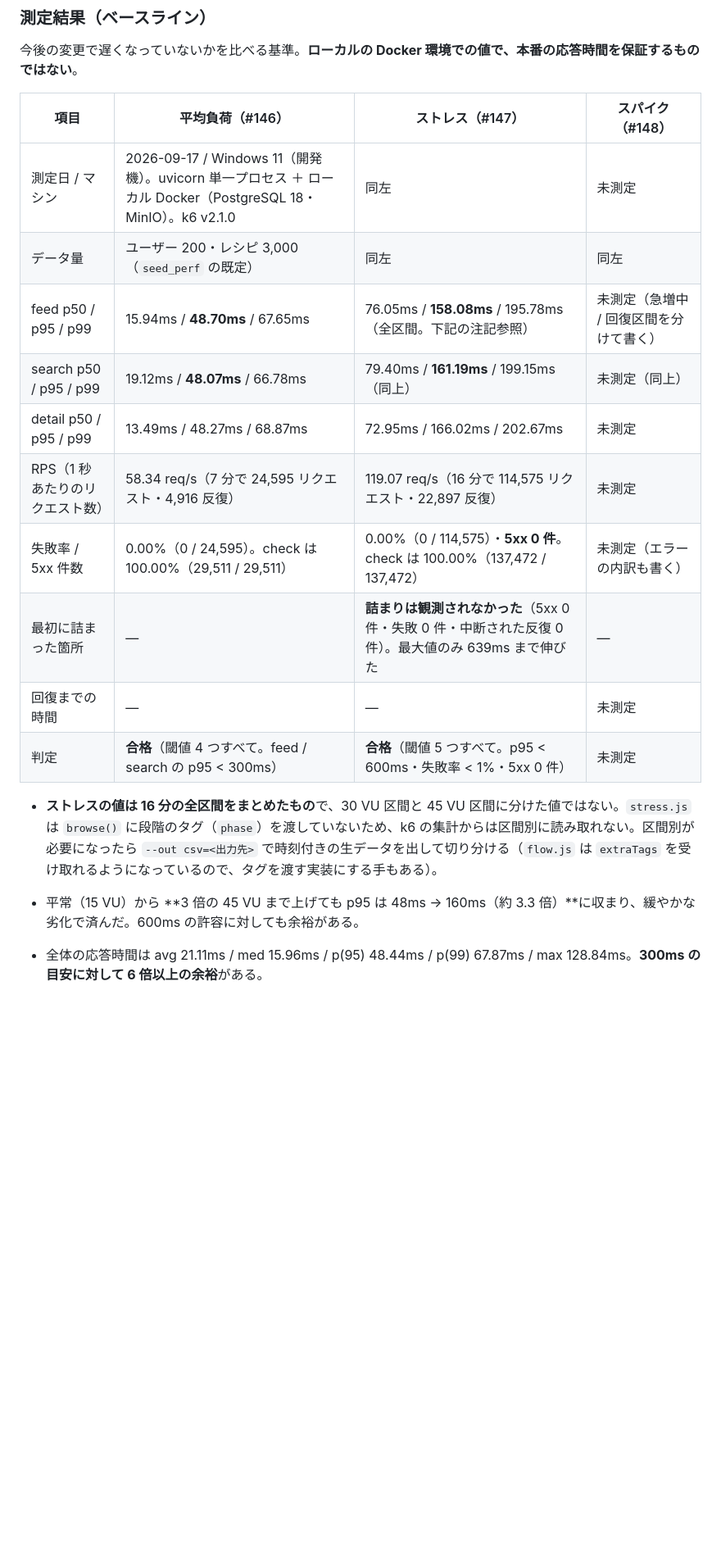
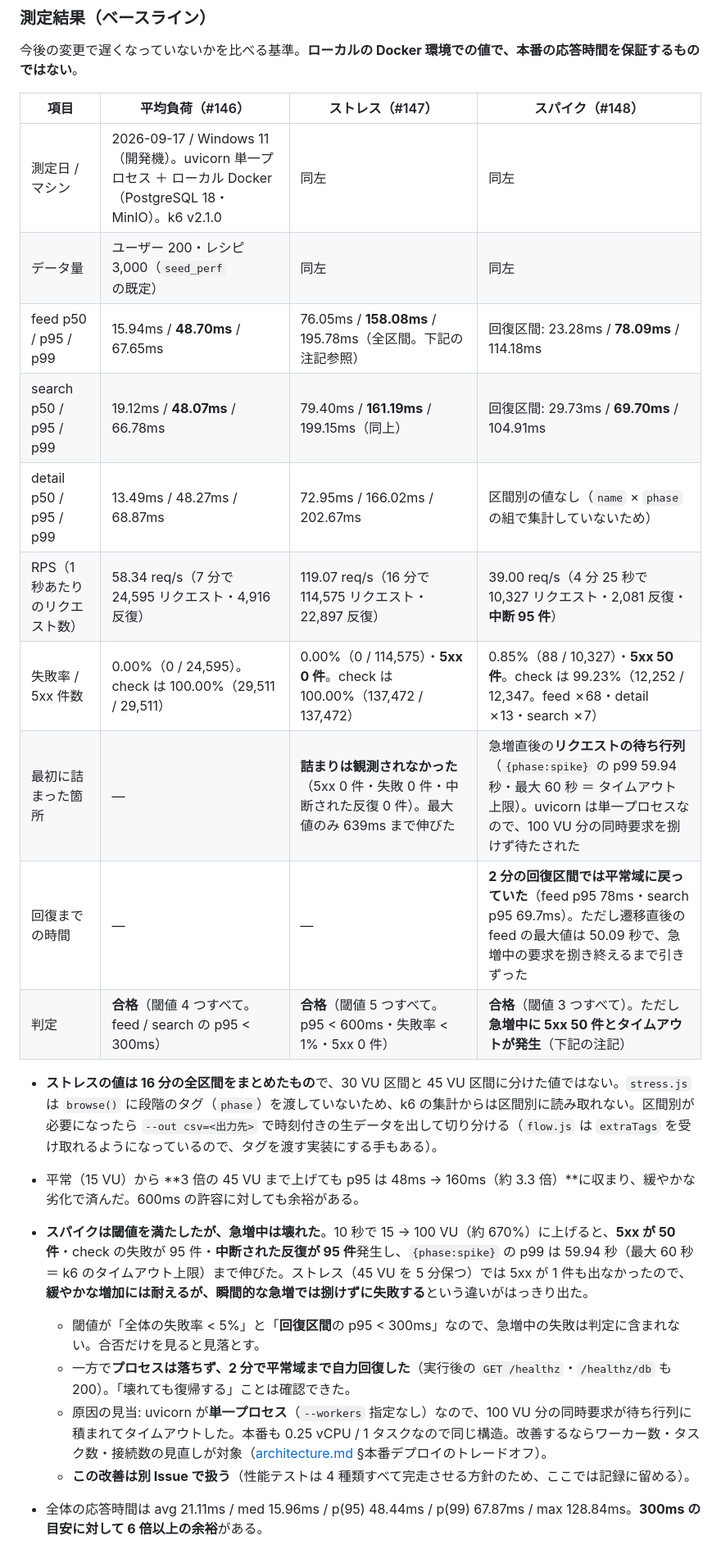
Before and after one commit to yamamotonaoki3/Recipi, a Markdown page: docs/requirements/testing.md, the part around the change. Shown at 82% size. GitHub-like rendering; blank space fills up the shorter version.

Commit message:
test(perf): スパイクテストの結果を記録する（Issue #148）
15 VU → 10 秒で 100 VU（約 670%）→ 1 分保つ → 15 VU に戻して 2 分、を実行。
閾値 3 つはすべて満たしたが、急増中の破綻を記録に残す。

合格した閾値:
- 回復区間の feed  p95 78.09ms（< 300ms）
- 回復区間の search p95 69.70ms（< 300ms）
- 全体の失敗率 0.85%（< 5%）

一方、急増中は捌けずに失敗した:
- 5xx 50 件・check 失敗 95 件・中断された反復 95 件
- {phase:spike} の p99 59.94 秒（最大 60 秒 = タイムアウト上限）

ストレス（45 VU を 5 分保つ）では 5xx が 1 件も出なかったので、緩やかな増加
には耐えるが瞬間的な急増では捌けない、という違いが出た。閾値は「全体の
失敗率」と「回復区間の p95」しか見ないため、合否だけでは見落とす。

プロセスは落ちず、2 分で平常域まで自力回復した（実行後の /healthz と
/healthz/db も 200）。見当としては uvicorn が単一プロセスで、100 VU 分の
同時要求が待ち行列に積まれたこと。改善は別 Issue で扱う。

Co-Authored-By: Claude Opus 5 <noreply@anthropic.com>

```diff
--- a/docs/requirements/testing.md
+++ b/docs/requirements/testing.md
@@ -184,19 +184,24 @@ APP_ENV=development python -m scripts.cleanup_perf --yes
 
 | 項目 | 平均負荷（#146） | ストレス（#147） | スパイク（#148） |
 | ---- | ---------------- | ---------------- | ---------------- |
-| 測定日 / マシン | 2026-09-17 / Windows 11（開発機）。uvicorn 単一プロセス ＋ ローカル Docker（PostgreSQL 18・MinIO）。k6 v2.1.0 | 同左 | 未測定 |
+| 測定日 / マシン | 2026-09-17 / Windows 11（開発機）。uvicorn 単一プロセス ＋ ローカル Docker（PostgreSQL 18・MinIO）。k6 v2.1.0 | 同左 | 同左 |
 | データ量 | ユーザー 200・レシピ 3,000（`seed_perf` の既定） | 同左 | 同左 |
-| feed p50 / p95 / p99 | 15.94ms / **48.70ms** / 67.65ms | 76.05ms / **158.08ms** / 195.78ms（全区間。下記の注記参照） | 未測定（急増中 / 回復区間を分けて書く） |
-| search p50 / p95 / p99 | 19.12ms / **48.07ms** / 66.78ms | 79.40ms / **161.19ms** / 199.15ms（同上） | 未測定（同上） |
-| detail p50 / p95 / p99 | 13.49ms / 48.27ms / 68.87ms | 72.95ms / 166.02ms / 202.67ms | 未測定 |
-| RPS（1 秒あたりのリクエスト数） | 58.34 req/s（7 分で 24,595 リクエスト・4,916 反復） | 119.07 req/s（16 分で 114,575 リクエスト・22,897 反復） | 未測定 |
-| 失敗率 / 5xx 件数 | 0.00%（0 / 24,595）。check は 100.00%（29,511 / 29,511） | 0.00%（0 / 114,575）・**5xx 0 件**。check は 100.00%（137,472 / 137,472） | 未測定（エラーの内訳も書く） |
-| 最初に詰まった箇所 | — | **詰まりは観測されなかった**（5xx 0 件・失敗 0 件・中断された反復 0 件）。最大値のみ 639ms まで伸びた | — |
-| 回復までの時間 | — | — | 未測定 |
-| 判定 | **合格**（閾値 4 つすべて。feed / search の p95 < 300ms） | **合格**（閾値 5 つすべて。p95 < 600ms・失敗率 < 1%・5xx 0 件） | 未測定 |
+| feed p50 / p95 / p99 | 15.94ms / **48.70ms** / 67.65ms | 76.05ms / **158.08ms** / 195.78ms（全区間。下記の注記参照） | 回復区間: 23.28ms / **78.09ms** / 114.18ms |
+| search p50 / p95 / p99 | 19.12ms / **48.07ms** / 66.78ms | 79.40ms / **161.19ms** / 199.15ms（同上） | 回復区間: 29.73ms / **69.70ms** / 104.91ms |
+| detail p50 / p95 / p99 | 13.49ms / 48.27ms / 68.87ms | 72.95ms / 166.02ms / 202.67ms | 区間別の値なし（`name` × `phase` の組で集計していないため） |
+| RPS（1 秒あたりのリクエスト数） | 58.34 req/s（7 分で 24,595 リクエスト・4,916 反復） | 119.07 req/s（16 分で 114,575 リクエスト・22,897 反復） | 39.00 req/s（4 分 25 秒で 10,327 リクエスト・2,081 反復・**中断 95 件**） |
+| 失敗率 / 5xx 件数 | 0.00%（0 / 24,595）。check は 100.00%（29,511 / 29,511） | 0.00%（0 / 114,575）・**5xx 0 件**。check は 100.00%（137,472 / 137,472） | 0.85%（88 / 10,327）・**5xx 50 件**。check は 99.23%（12,252 / 12,347。feed ✗68・detail ✗13・search ✗7） |
+| 最初に詰まった箇所 | — | **詰まりは観測されなかった**（5xx 0 件・失敗 0 件・中断された反復 0 件）。最大値のみ 639ms まで伸びた | 急増直後の**リクエストの待ち行列**（`{phase:spike}` の p99 59.94 秒・最大 60 秒 ＝ タイムアウト上限）。uvicorn は単一プロセスなので、100 VU 分の同時要求を捌けず待たされた |
+| 回復までの時間 | — | — | **2 分の回復区間では平常域に戻っていた**（feed p95 78ms・search p95 69.7ms）。ただし遷移直後の feed の最大値は 50.09 秒で、急増中の要求を捌き終えるまで引きずった |
+| 判定 | **合格**（閾値 4 つすべて。feed / search の p95 < 300ms） | **合格**（閾値 5 つすべて。p95 < 600ms・失敗率 < 1%・5xx 0 件） | **合格**（閾値 3 つすべて）。ただし**急増中に 5xx 50 件とタイムアウトが発生**（下記の注記） |
 
 - **ストレスの値は 16 分の全区間をまとめたもの**で、30 VU 区間と 45 VU 区間に分けた値ではない。`stress.js` は `browse()` に段階のタグ（`phase`）を渡していないため、k6 の集計からは区間別に読み取れない。区間別が必要になったら `--out csv=<出力先>` で時刻付きの生データを出して切り分ける（`flow.js` は `extraTags` を受け取れるようになっているので、タグを渡す実装にする手もある）。
 - 平常（15 VU）から **3 倍の 45 VU まで上げても p95 は 48ms → 160ms（約 3.3 倍）**に収まり、緩やかな劣化で済んだ。600ms の許容に対しても余裕がある。
+- **スパイクは閾値を満たしたが、急増中は壊れた**。10 秒で 15 → 100 VU（約 670%）に上げると、**5xx が 50 件**・check の失敗が 95 件・**中断された反復が 95 件**発生し、`{phase:spike}` の p99 は 59.94 秒（最大 60 秒 ＝ k6 のタイムアウト上限）まで伸びた。ストレス（45 VU を 5 分保つ）では 5xx が 1 件も出なかったので、**緩やかな増加には耐えるが、瞬間的な急増では捌けずに失敗する**という違いがはっきり出た。
+  - 閾値が「全体の失敗率 < 5%」と「**回復区間**の p95 < 300ms」なので、急増中の失敗は判定に含まれない。合否だけを見ると見落とす。
+  - 一方で**プロセスは落ちず、2 分で平常域まで自力回復した**（実行後の `GET /healthz`・`/healthz/db` も 200）。「壊れても復帰する」ことは確認できた。
+  - 原因の見当: uvicorn が**単一プロセス**（`--workers` 指定なし）なので、100 VU 分の同時要求が待ち行列に積まれてタイムアウトした。本番も 0.25 vCPU / 1 タスクなので同じ構造。改善するならワーカー数・タスク数・接続数の見直しが対象（[architecture.md](architecture.md) §本番デプロイのトレードオフ）。
+  - **この改善は別 Issue で扱う**（性能テストは 4 種類すべて完走させる方針のため、ここでは記録に留める）。
 
 - 全体の応答時間は avg 21.11ms / med 15.96ms / p(95) 48.44ms / p(99) 67.87ms / max 128.84ms。**300ms の目安に対して 6 倍以上の余裕**がある。
 - この測定には **Issue #185 で追加された署名付き URL の生成**が含まれる（レシピ 3,000 件すべてに `private/` のサムネイルキーがあるため、一覧 1 件ごとに HMAC を計算する）。それでも閾値に影響は無かった。
```
